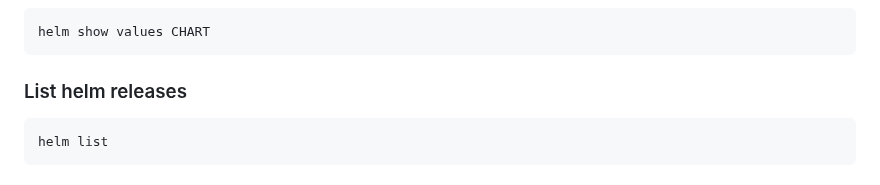
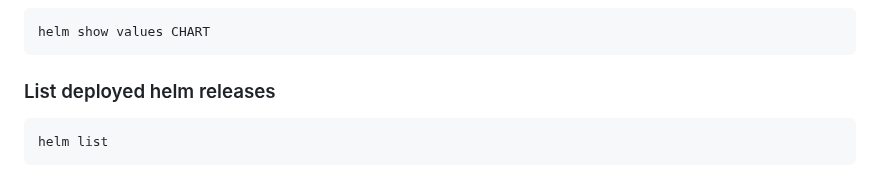
Before and after one commit to tta-mme/kubernetes-training, a Markdown page: README.md, the part around the change. Rendered like a GitHub page.

```diff
--- a/README.md
+++ b/README.md
@@ -86,7 +86,7 @@ helm repo update</code></pre>
 ### Show default values
 <pre><code>helm show values CHART</code></pre>
 
-### List helm releases
+### List deployed helm releases
 <pre><code>helm list</code></pre>
 
 ### Show release values
```
